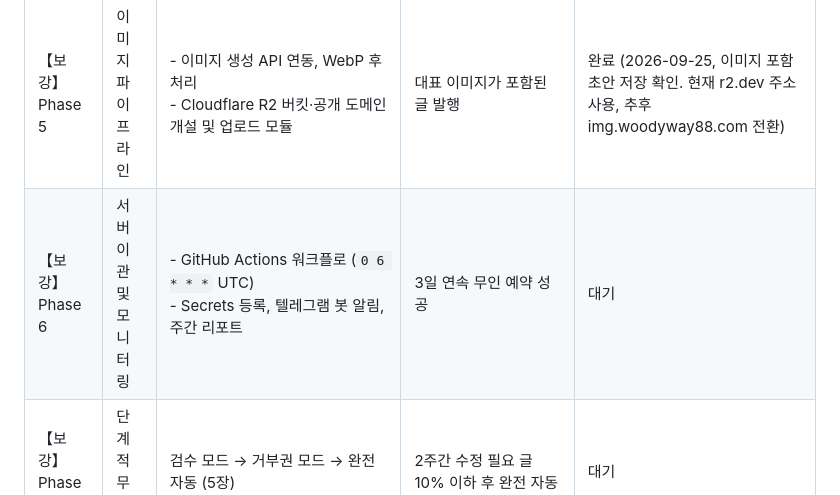
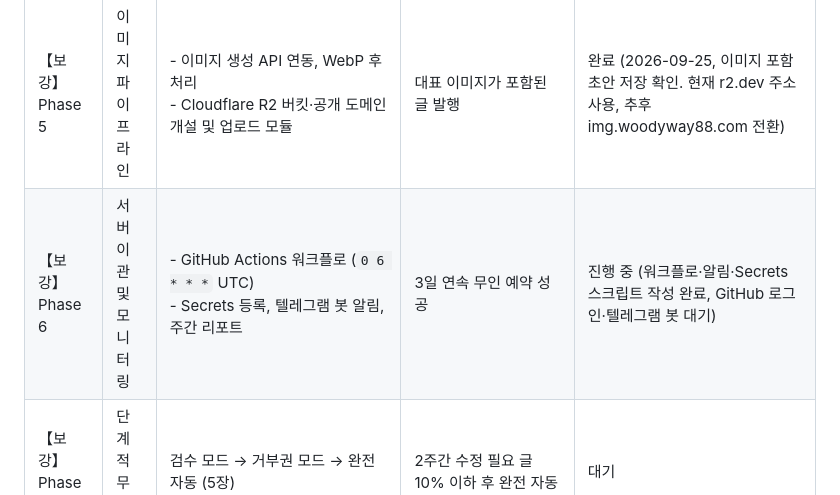
Before and after one commit to woodykim88/woodyway_blog_bot, a Markdown page: 기획서.md, the part around the change. GitHub-like rendering.

Commit message:
docs: Phase 6 진행 상태 반영
Co-Authored-By: Claude Opus 5.5 (1M context) <noreply@anthropic.com>

```diff
--- a/기획서.md
+++ b/기획서.md
@@ -172,7 +172,7 @@ GeekNews의 "요약 + 원문 링크" 형식을 따르되, 직장인 관점 섹
 | Phase 3 | 테스트 및 검증 | - 최초 1회 브라우저 권한 위임 승인 (token.json 생성)<br>- 임시저장(Draft) 테스트 포스팅 발행<br>- 블로그 대시보드 내 서식/라벨 정상 렌더링 검수<br>- 【보강】 20:00 예약 글 1편 정상 공개 확인 | 테스트 포스트 발행 확인 (21:20 예약 → 정시 공개 확인) | 완료 (2026-09-25) |
 | Phase 4 | 콘텐츠 엔진 연동 | - LLM API 연동을 통한 포스팅 자동 작성 자동화<br>- 매일/매주 지정 시각 자동 실행 스케줄러(Cron) 등록<br>- 【보강】 RSS 수집·선별, 원문 추출, 템플릿 렌더링, 자동 검수 | 초안 자동 생성 3일 연속 성공 | 진행 중 (2026-09-25 dry-run 첫 성공) |
 | 【보강】 Phase 5 | 이미지 파이프라인 | - 이미지 생성 API 연동, WebP 후처리<br>- Cloudflare R2 버킷·공개 도메인 개설 및 업로드 모듈 | 대표 이미지가 포함된 글 발행 | 완료 (2026-09-25, 이미지 포함 초안 저장 확인. 현재 r2.dev 주소 사용, 추후 img.woodyway88.com 전환) |
-| 【보강】 Phase 6 | 서버 이관 및 모니터링 | - GitHub Actions 워크플로 (`0 6 * * *` UTC)<br>- Secrets 등록, 텔레그램 봇 알림, 주간 리포트 | 3일 연속 무인 예약 성공 | 대기 |
+| 【보강】 Phase 6 | 서버 이관 및 모니터링 | - GitHub Actions 워크플로 (`0 6 * * *` UTC)<br>- Secrets 등록, 텔레그램 봇 알림, 주간 리포트 | 3일 연속 무인 예약 성공 | 진행 중 (워크플로·알림·Secrets 스크립트 작성 완료, GitHub 로그인·텔레그램 봇 대기) |
 | 【보강】 Phase 7 | 단계적 무인화 | 검수 모드 → 거부권 모드 → 완전 자동 (5장) | 2주간 수정 필요 글 10% 이하 후 완전 자동 | 대기 |
 | 【보강】 Phase 8 | 성장 | Search Console, sitemap 제출, 필수 페이지, AdSense 신청 (8장) | 색인 80%, AdSense 승인 | 대기 |
 
```
